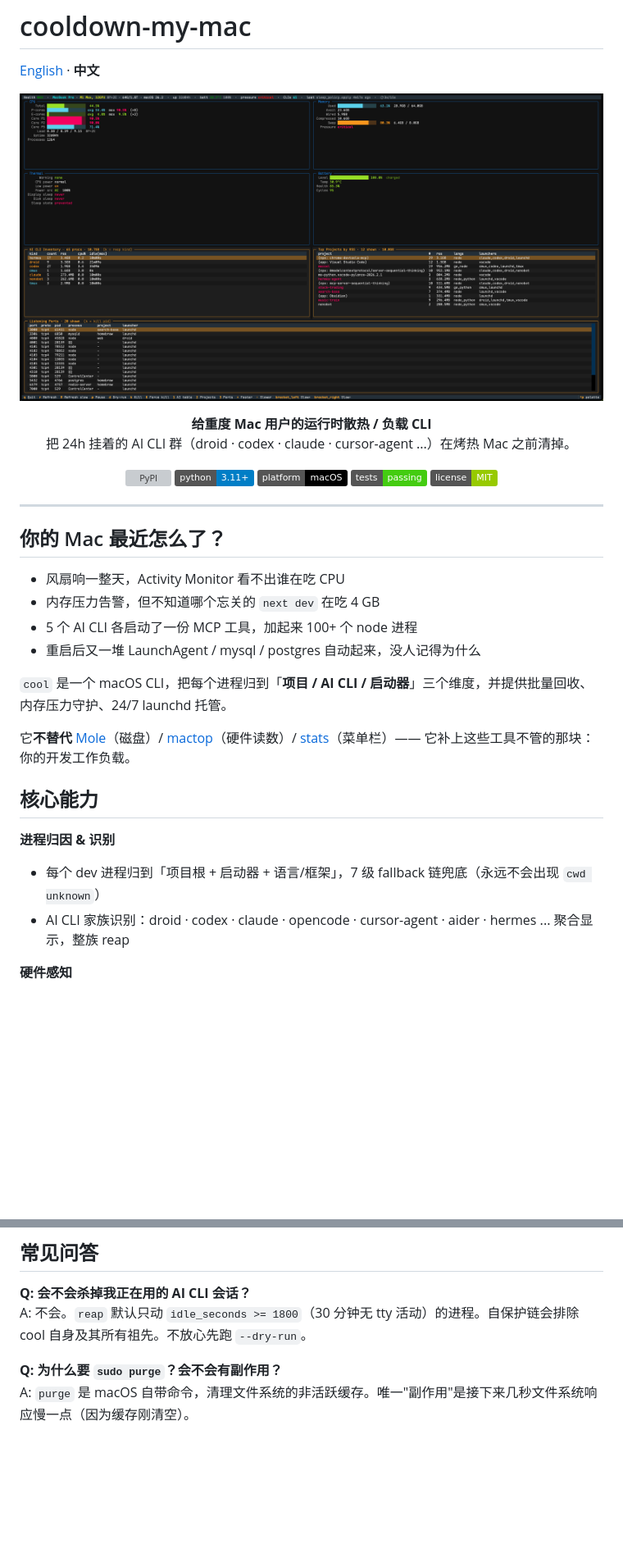
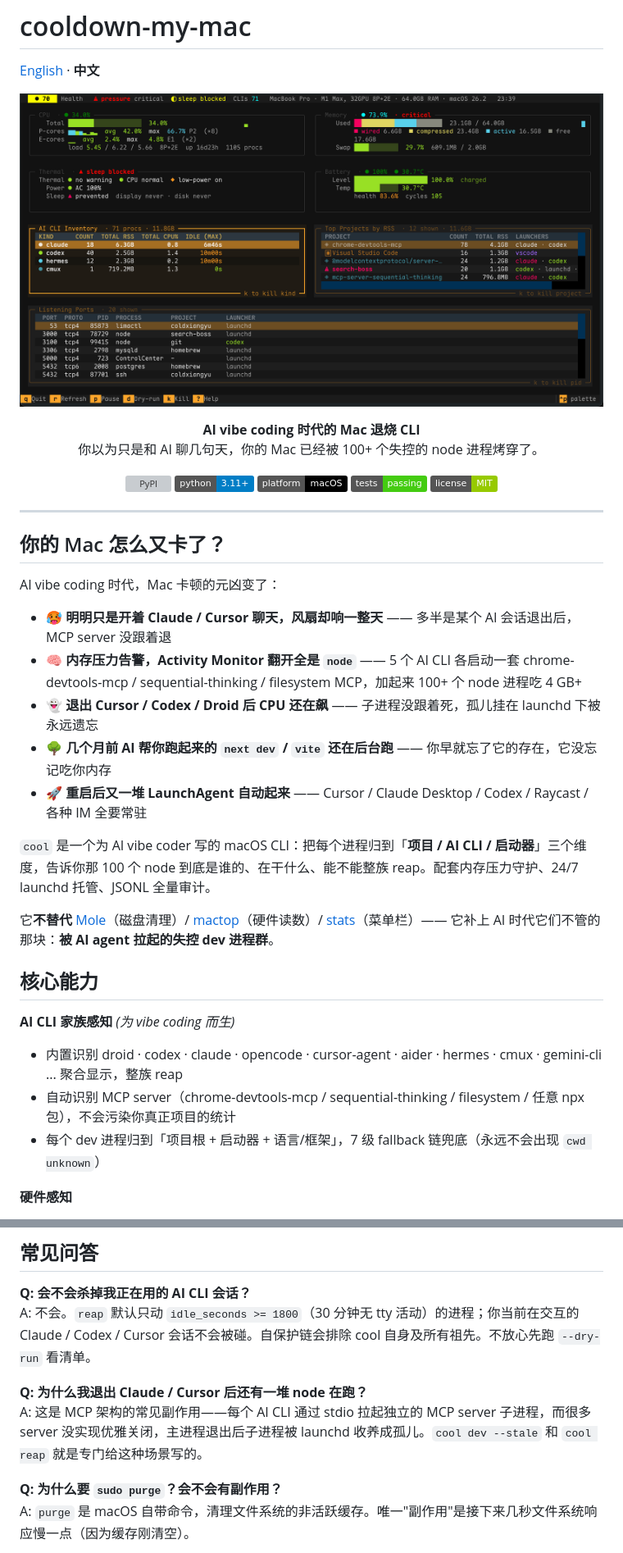
Before and after one commit to coldxiangyu163/cooldown-my-mac, a Markdown page: README.md, 2 parts joined by grey strips. Shown at 82% size. Drawn GitHub-style; pictures changed too: docs/images/cool-watch.png; badges without logos; blank space fills up the shorter version; grey boxes are pictures that could not be loaded.

```diff
--- a/README.md
+++ b/README.md
@@ -7,8 +7,8 @@
 </p>
 
 <p align="center">
-  <b>给重度 Mac 用户的运行时散热 / 负载 CLI</b><br>
-  把 24h 挂着的 AI CLI 群（droid · codex · claude · cursor-agent ...）在烤热 Mac 之前清掉。
+  <b>AI vibe coding 时代的 Mac 退烧 CLI</b><br>
+  你以为只是和 AI 聊几句天，你的 Mac 已经被 100+ 个失控的 node 进程烤穿了。
 </p>
 
 <p align="center">
@@ -21,22 +21,26 @@
 
 ---
 
-## 你的 Mac 最近怎么了？
+## 你的 Mac 怎么又卡了？
 
-- 风扇响一整天，Activity Monitor 看不出谁在吃 CPU
-- 内存压力告警，但不知道哪个忘关的 `next dev` 在吃 4 GB
-- 5 个 AI CLI 各启动了一份 MCP 工具，加起来 100+ 个 node 进程
-- 重启后又一堆 LaunchAgent / mysql / postgres 自动起来，没人记得为什么
+AI vibe coding 时代，Mac 卡顿的元凶变了：
 
-`cool` 是一个 macOS CLI，把每个进程归到「**项目 / AI CLI / 启动器**」三个维度，并提供批量回收、内存压力守护、24/7 launchd 托管。
+- 🥵 **明明只是开着 Claude / Cursor 聊天，风扇却响一整天** —— 多半是某个 AI 会话退出后，MCP server 没跟着退
+- 🧠 **内存压力告警，Activity Monitor 翻开全是 `node`** —— 5 个 AI CLI 各启动一套 chrome-devtools-mcp / sequential-thinking / filesystem MCP，加起来 100+ 个 node 进程吃 4 GB+
+- 👻 **退出 Cursor / Codex / Droid 后 CPU 还在飙** —— 子进程没跟着死，孤儿挂在 launchd 下被永远遗忘
+- 🌳 **几个月前 AI 帮你跑起来的 `next dev` / `vite` 还在后台跑** —— 你早就忘了它的存在，它没忘记吃你内存
+- 🚀 **重启后又一堆 LaunchAgent 自动起来** —— Cursor / Claude Desktop / Codex / Raycast / 各种 IM 全要常驻
 
-它**不替代** [Mole](https://github.com/tw93/Mole)（磁盘）/ [mactop](https://github.com/context-labs/mactop)（硬件读数）/ [stats](https://github.com/exelban/stats)（菜单栏）—— 它补上这些工具不管的那块：你的开发工作负载。
+`cool` 是一个为 AI vibe coder 写的 macOS CLI：把每个进程归到「**项目 / AI CLI / 启动器**」三个维度，告诉你那 100 个 node 到底是谁的、在干什么、能不能整族 reap。配套内存压力守护、24/7 launchd 托管、JSONL 全量审计。
+
+它**不替代** [Mole](https://github.com/tw93/Mole)（磁盘清理）/ [mactop](https://github.com/context-labs/mactop)（硬件读数）/ [stats](https://github.com/exelban/stats)（菜单栏）—— 它补上 AI 时代它们不管的那块：**被 AI agent 拉起的失控 dev 进程群**。
 
 ## 核心能力
 
-**进程归因 & 识别**
+**AI CLI 家族感知** *(为 vibe coding 而生)*
+- 内置识别 droid · codex · claude · opencode · cursor-agent · aider · hermes · cmux · gemini-cli ... 聚合显示，整族 reap
+- 自动识别 MCP server（chrome-devtools-mcp / sequential-thinking / filesystem / 任意 npx 包），不会污染你真正项目的统计
 - 每个 dev 进程归到「项目根 + 启动器 + 语言/框架」，7 级 fallback 链兜底（永远不会出现 `cwd unknown`）
-- AI CLI 家族识别：droid · codex · claude · opencode · cursor-agent · aider · hermes ... 聚合显示，整族 reap
 
 **硬件感知**
 - 电池：ioreg 解析电芯温度 / 循环 / 健康
@@ -261,7 +265,10 @@ rules:
 ## 常见问答
 
 **Q: 会不会杀掉我正在用的 AI CLI 会话？**
-A: 不会。`reap` 默认只动 `idle_seconds >= 1800`（30 分钟无 tty 活动）的进程。自保护链会排除 cool 自身及其所有祖先。不放心先跑 `--dry-run`。
+A: 不会。`reap` 默认只动 `idle_seconds >= 1800`（30 分钟无 tty 活动）的进程；你当前在交互的 Claude / Codex / Cursor 会话不会被碰。自保护链会排除 cool 自身及所有祖先。不放心先跑 `--dry-run` 看清单。
+
+**Q: 为什么我退出 Claude / Cursor 后还有一堆 node 在跑？**
+A: 这是 MCP 架构的常见副作用——每个 AI CLI 通过 stdio 拉起独立的 MCP server 子进程，而很多 server 没实现优雅关闭，主进程退出后子进程被 launchd 收养成孤儿。`cool dev --stale` 和 `cool reap` 就是专门给这种场景写的。
 
 **Q: 为什么要 `sudo purge`？会不会有副作用？**
 A: `purge` 是 macOS 自带命令，清理文件系统的非活跃缓存。唯一"副作用"是接下来几秒文件系统响应慢一点（因为缓存刚清空）。
```
Also changed, not shown: other parts of README.md (+12 -12 lines), README.en.md (+30 -23 lines).
